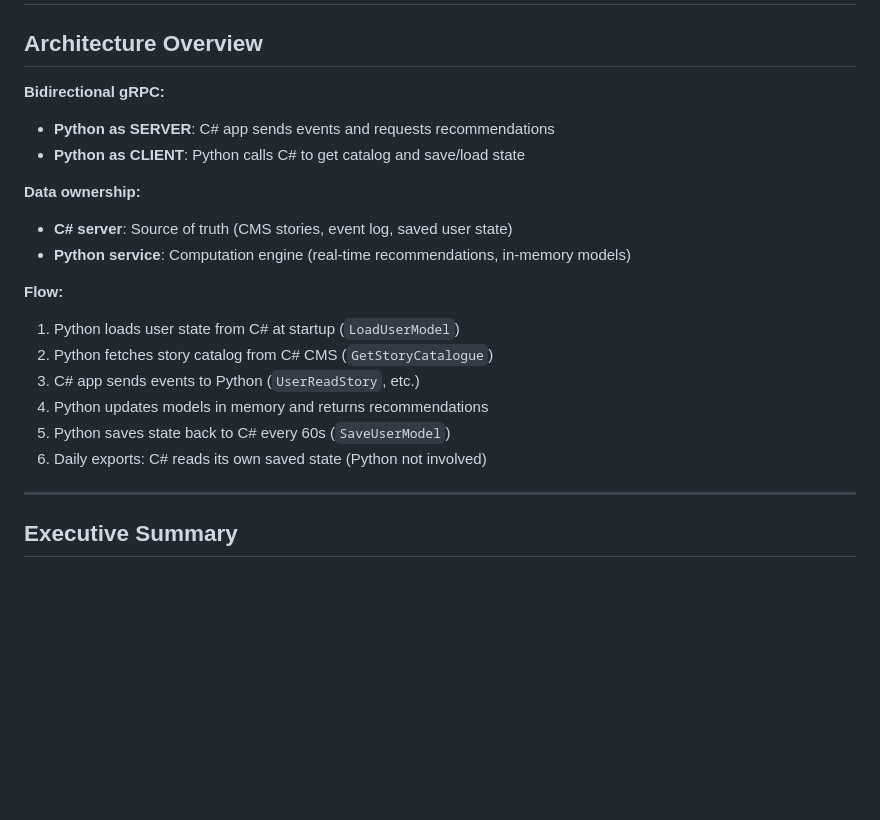
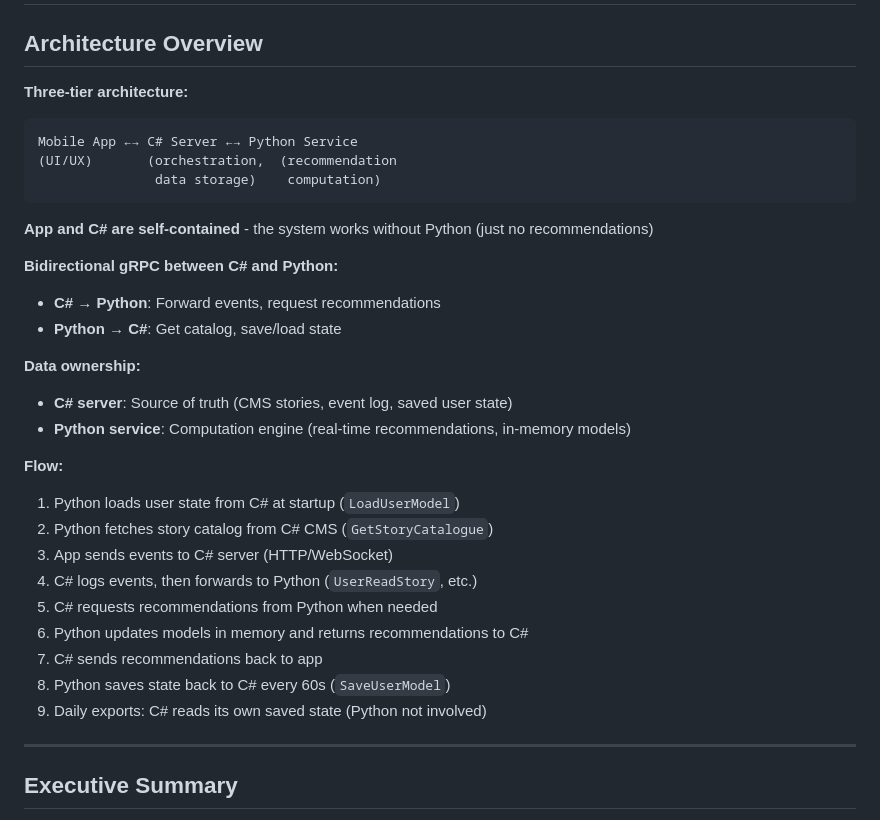
Before and after one commit to davidderoure/reco, a Markdown page: GRPC_COMPARISON.md, the part around the change. Drawn GitHub-style; blank space fills up the shorter version.

````diff
--- a/GRPC_COMPARISON.md
+++ b/GRPC_COMPARISON.md
@@ -2,9 +2,18 @@
 
 ## Architecture Overview
 
-**Bidirectional gRPC:**
-- **Python as SERVER**: C# app sends events and requests recommendations
-- **Python as CLIENT**: Python calls C# to get catalog and save/load state
+**Three-tier architecture:**
+```
+Mobile App ←→ C# Server ←→ Python Service
+(UI/UX)       (orchestration,  (recommendation
+               data storage)    computation)
+```
+
+**App and C# are self-contained** - the system works without Python (just no recommendations)
+
+**Bidirectional gRPC between C# and Python:**
+- **C# → Python**: Forward events, request recommendations
+- **Python → C#**: Get catalog, save/load state
 
 **Data ownership:**
 - **C# server**: Source of truth (CMS stories, event log, saved user state)
@@ -13,10 +22,13 @@
 **Flow:**
 1. Python loads user state from C# at startup (`LoadUserModel`)
 2. Python fetches story catalog from C# CMS (`GetStoryCatalogue`)
-3. C# app sends events to Python (`UserReadStory`, etc.)
-4. Python updates models in memory and returns recommendations
-5. Python saves state back to C# every 60s (`SaveUserModel`)
-6. Daily exports: C# reads its own saved state (Python not involved)
+3. App sends events to C# server (HTTP/WebSocket)
+4. C# logs events, then forwards to Python (`UserReadStory`, etc.)
+5. C# requests recommendations from Python when needed
+6. Python updates models in memory and returns recommendations to C#
+7. C# sends recommendations back to app
+8. Python saves state back to C# every 60s (`SaveUserModel`)
+9. Daily exports: C# reads its own saved state (Python not involved)
 
 ---
 
````
Also changed, not shown: README.md (+115 -77 lines).
